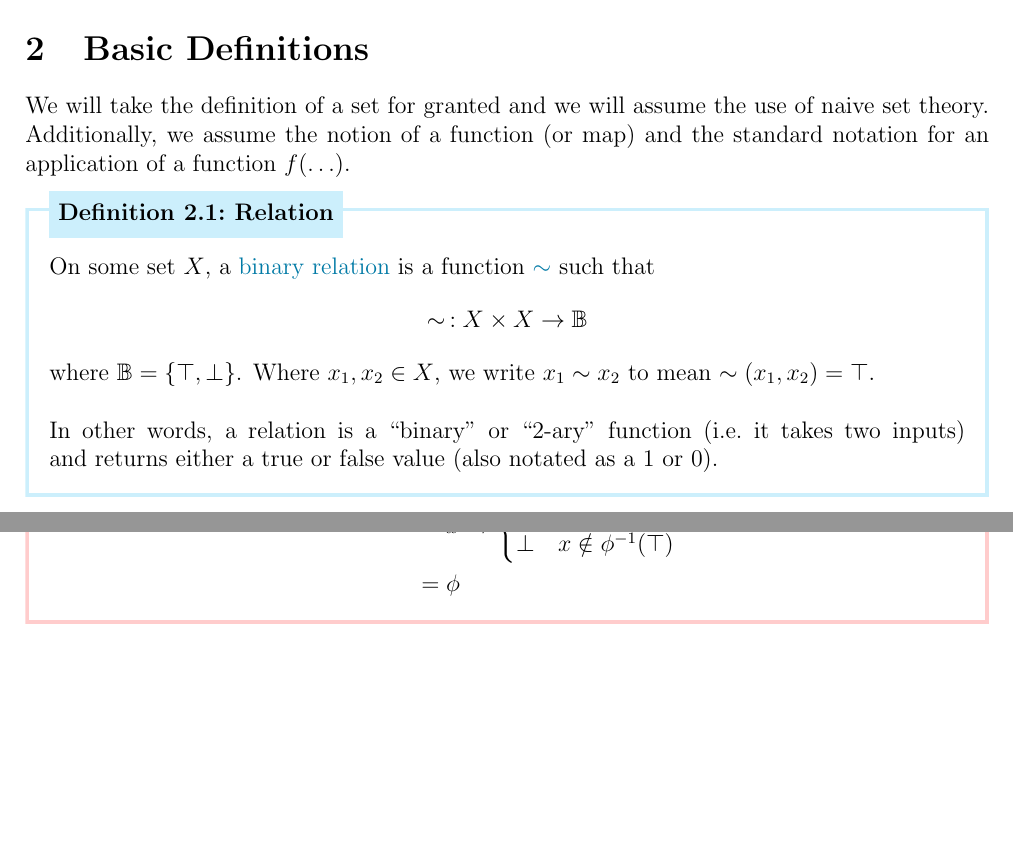
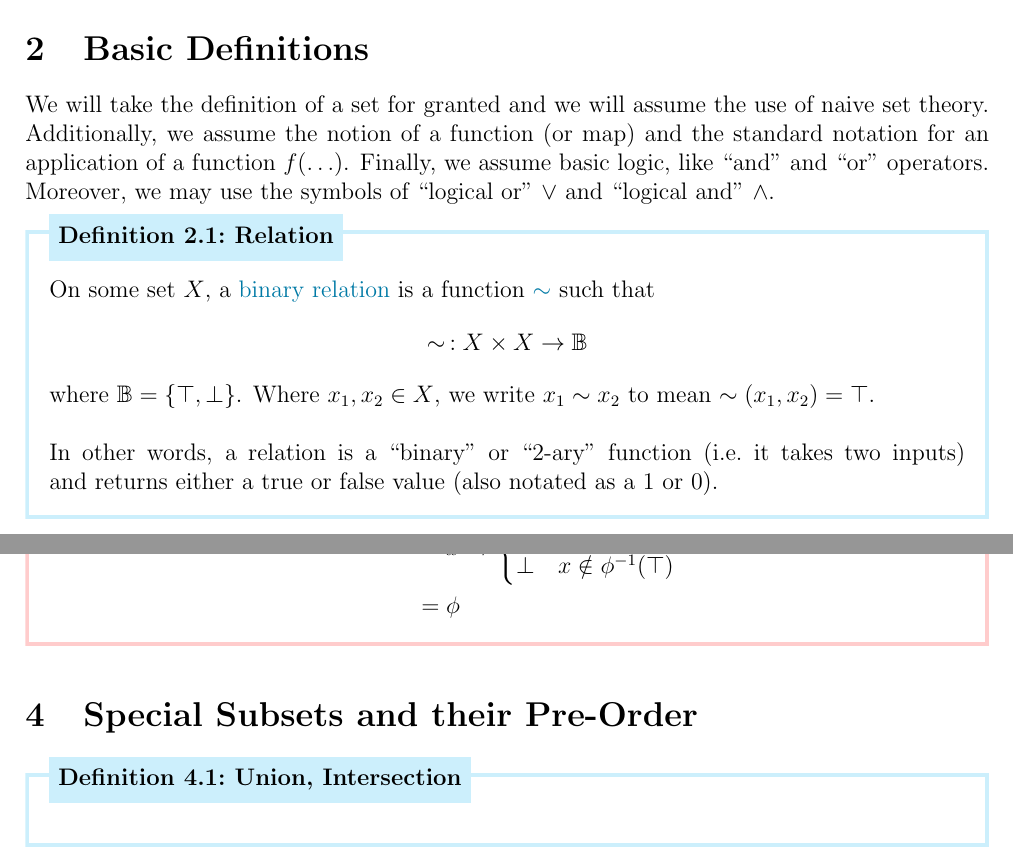
Before and after one commit to DbCrWk/math490-cat-notes, a LaTeX document (jan-11.tex): two parts of pages 1 and 4 of 4, joined at a grey line, cut so that both start at the same text, the shorter picture padded with empty space. Compiled offline with pdfLaTeX.

Commit message:
Define logical operators

```diff
--- a/jan-11.tex
+++ b/jan-11.tex
@@ -25,6 +25,8 @@
 
 We will take the definition of a set for granted and we will assume the use of naive set theory.
 Additionally, we assume the notion of a function (or map) and the standard notation for an application of a function \( f(\ldots) \).
+Finally, we assume basic logic, like ``and'' and ``or'' operators.
+Moreover, we may use the symbols of ``logical or'' \( \lor \) and ``logical and'' \( \land \).
 
 \begin{dfn}[Relation]{dfn:relation}
     On some set \( X \), a \textcolor{dfn-color}{binary relation} is a function \( \textcolor{dfn-color}{\sim} \) such that
@@ -203,4 +205,10 @@ Additionally, we assume the notion of a function (or map) and the standard notat
     \end{align*}
 \end{prf}
 
+\section{Special Subsets and their Pre-Order}\label{sec:subsets}
+
+\begin{dfn}[Union, Intersection]{dfn:union-intersection}
+
+\end{dfn}
+
 \end{document}
```
